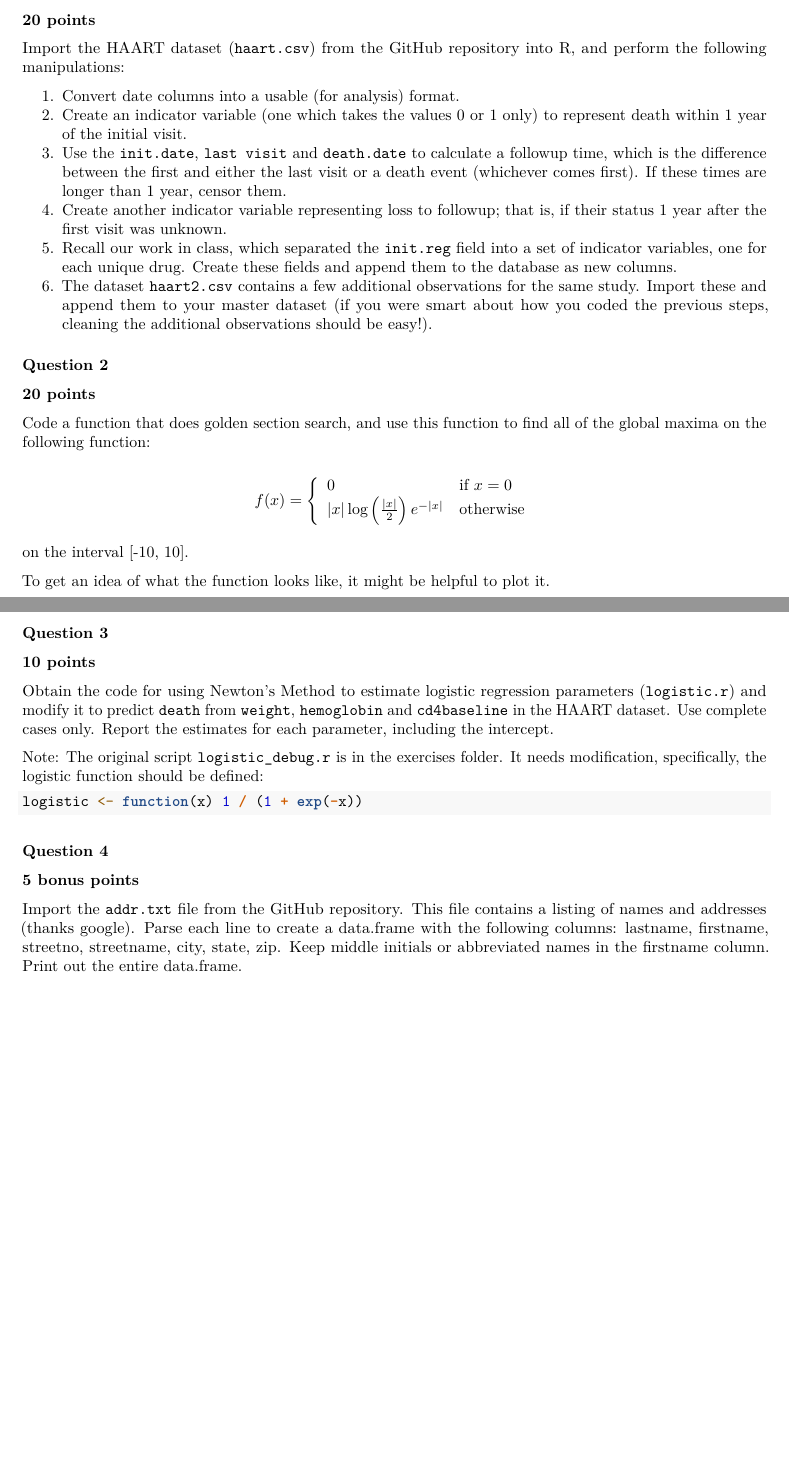
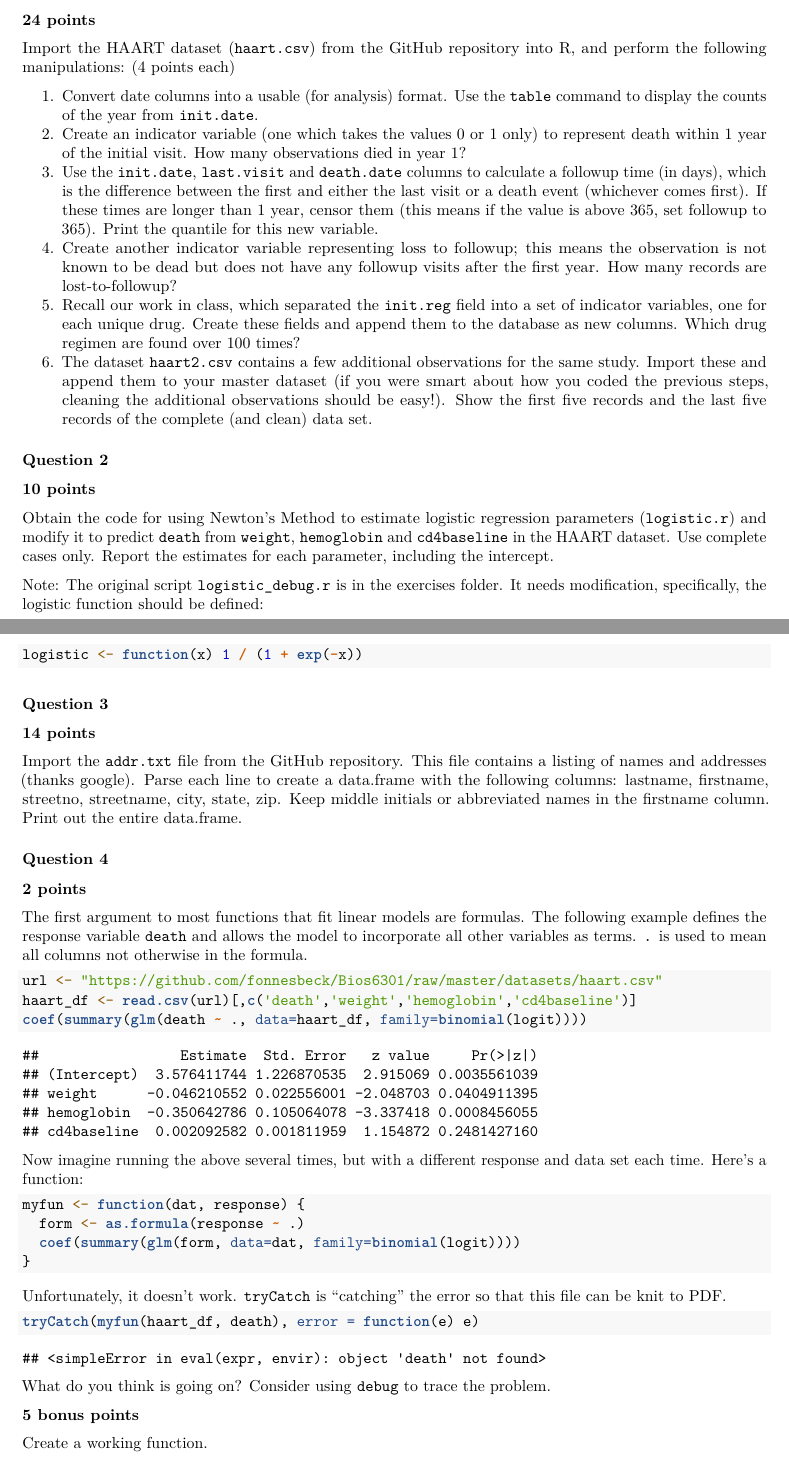
Before and after one commit to fonnesbeck/Bios6301, an R Markdown document (homework/assignment5.rmd): two parts of pages 1 and 2 of 2, joined at a grey line, cut so that both start at the same text. Rendered offline with R 4.5, knitr and Pandoc, then LaTeX, with nearby package versions.

Commit message:
hw5 new questions and rewording

````diff
--- a/homework/assignment5.rmd
+++ b/homework/assignment5.rmd
@@ -15,35 +15,18 @@ Failure to name file `homework5.rmd` or include author name may result in 5 poin
 
 ### Question 1 ###
 
-**20 points**
+**24 points**
 
-Import the HAART dataset (`haart.csv`) from the GitHub repository into R, and perform the following manipulations:
+Import the HAART dataset (`haart.csv`) from the GitHub repository into R, and perform the following manipulations: (4 points each)
 
-1. Convert date columns into a usable (for analysis) format.
-2. Create an indicator variable (one which takes the values 0 or 1 only) to represent death within 1 year of the initial visit.
-3. Use the `init.date`, `last visit` and `death.date` to calculate a followup time, which is the difference between the first and either the last visit or a death event (whichever comes first). If these times are longer than 1 year, censor them.
-4. Create another indicator variable representing loss to followup; that is, if their status 1 year after the first visit was unknown.
-5. Recall our work in class, which separated the `init.reg` field into a set of indicator variables, one for each unique drug. Create these fields and append them to the database as new columns.
-6. The dataset `haart2.csv` contains a few additional observations for the same study. Import these and append them to your master dataset (if you were smart about how you coded the previous steps, cleaning the additional observations should be easy!).
+1. Convert date columns into a usable (for analysis) format.  Use the `table` command to display the counts of the year from `init.date`.
+2. Create an indicator variable (one which takes the values 0 or 1 only) to represent death within 1 year of the initial visit.  How many observations died in year 1?
+3. Use the `init.date`, `last.visit` and `death.date` columns to calculate a followup time (in days), which is the difference between the first and either the last visit or a death event (whichever comes first). If these times are longer than 1 year, censor them (this means if the value is above 365, set followup to 365).  Print the quantile for this new variable.
+4. Create another indicator variable representing loss to followup; this means the observation is not known to be dead but does not have any followup visits after the first year.  How many records are lost-to-followup?
+5. Recall our work in class, which separated the `init.reg` field into a set of indicator variables, one for each unique drug. Create these fields and append them to the database as new columns.  Which drug regimen are found over 100 times?
+6. The dataset `haart2.csv` contains a few additional observations for the same study. Import these and append them to your master dataset (if you were smart about how you coded the previous steps, cleaning the additional observations should be easy!).  Show the first five records and the last five records of the complete (and clean) data set.
 
 ### Question 2 ###
-
-**20 points**
-
-Code a function that does golden section search, and use this function to find all of the global maxima on the following function:
-
-$$f(x) = \left\{
-  \begin{array}{ll}0 & \text{if } x=0 \\
-  |x| \log\left(\frac{|x|}{2}\right)e^{-|x|} & \text{otherwise}
-  \end{array}
-\right.
-$$
-
-on the interval [-10, 10].
-
-To get an idea of what the function looks like, it might be helpful to plot it.
-
-### Question 3 ###
 
 **10 points**
 
@@ -55,8 +38,42 @@ Note: The original script `logistic_debug.r` is in the exercises folder.  It nee
 logistic <- function(x) 1 / (1 + exp(-x))
 ```
 
+### Question 3 ###
+
+**14 points**
+
+Import the `addr.txt` file from the GitHub repository.  This file contains a listing of names and addresses (thanks google).  Parse each line to create a data.frame with the following columns: lastname, firstname, streetno, streetname, city, state, zip.  Keep middle
+initials or abbreviated names in the firstname column.  Print out the entire data.frame.
+
 ### Question 4 ###
+
+**2 points**
+
+The first argument to most functions that fit linear models are formulas.  The following example defines the response variable `death` and allows the model to incorporate all other variables as terms. `.` is used to mean all columns not otherwise in the formula.
+
+```{r}
+url <- "https://github.com/fonnesbeck/Bios6301/raw/master/datasets/haart.csv"
+haart_df <- read.csv(url)[,c('death','weight','hemoglobin','cd4baseline')]
+coef(summary(glm(death ~ ., data=haart_df, family=binomial(logit))))
+```
+
+Now imagine running the above several times, but with a different response and data set each time.  Here's a function:
+
+```{r}
+myfun <- function(dat, response) {
+  form <- as.formula(response ~ .)
+  coef(summary(glm(form, data=dat, family=binomial(logit))))
+}
+```
+
+Unfortunately, it doesn't work. `tryCatch` is "catching" the error so that this file can be knit to PDF.
+
+```{r}
+tryCatch(myfun(haart_df, death), error = function(e) e)
+```
+
+What do you think is going on?  Consider using `debug` to trace the problem.
 
 **5 bonus points**
 
-Import the `addr.txt` file from the GitHub repository.  This file contains a listing of names and addresses (thanks google).  Parse each line to create a data.frame with the following columns: lastname, firstname, streetno, streetname, city, state, zip.  Keep middle initials or abbreviated names in the firstname column.  Print out the entire data.frame.
+Create a working function.
````
